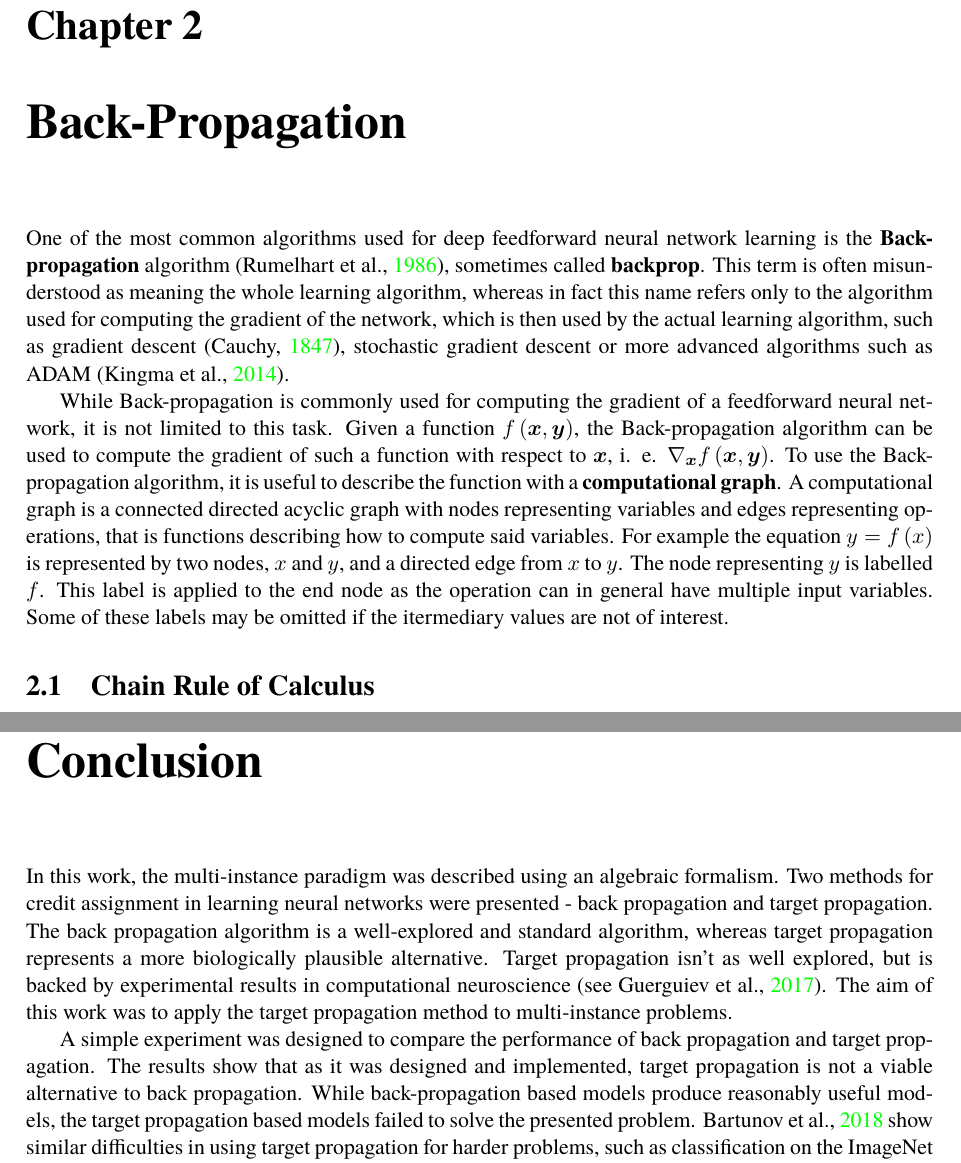
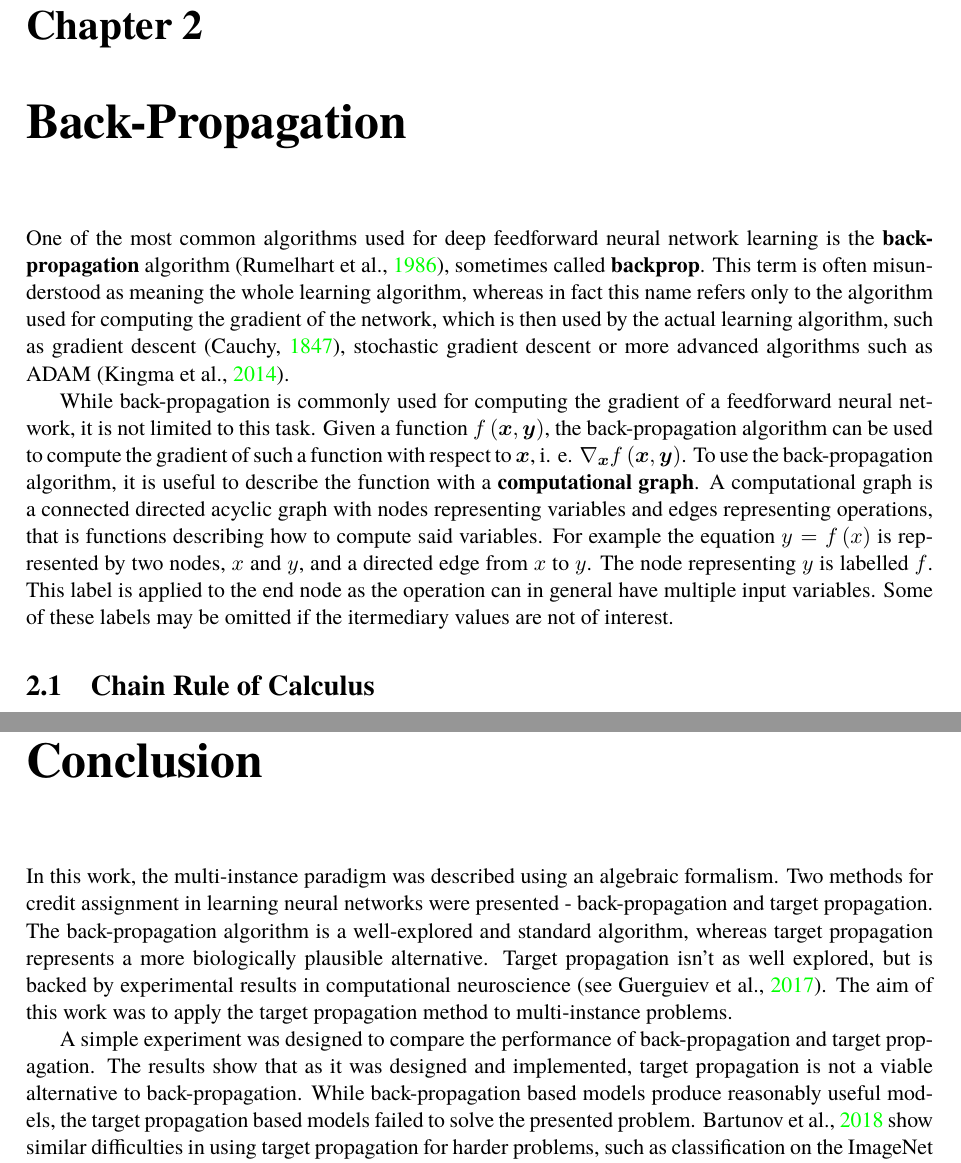
Before and after one commit to marekdedic/VU-text, a LaTeX thesis (VU.tex, which reads backpropagation.tex, conclusion.tex): two parts of pages 13 and 27 of 32, joined at a grey line, cut so that both start at the same text. Compiled offline with XeLaTeX.

Commit message:
back-propagation spelling

```diff
--- a/backpropagation.tex
+++ b/backpropagation.tex
@@ -1,8 +1,8 @@
 \chapter{Back-Propagation}\label{backprop}
 
-One of the most common algorithms used for deep feedforward neural network learning is the \VUname{Back-propagation} algorithm (\cite{rumelhart_learning_1986}), sometimes called \VUname{backprop}. This term is often misunderstood as meaning the whole learning algorithm, whereas in fact this name refers only to the algorithm used for computing the gradient of the network, which is then used by the actual learning algorithm, such as gradient descent (\cite{cauchy_methode_1847}), stochastic gradient descent or more advanced algorithms such as ADAM (\cite{kingma_adam:_2014}).
+One of the most common algorithms used for deep feedforward neural network learning is the \VUname{back-propagation} algorithm (\cite{rumelhart_learning_1986}), sometimes called \VUname{backprop}. This term is often misunderstood as meaning the whole learning algorithm, whereas in fact this name refers only to the algorithm used for computing the gradient of the network, which is then used by the actual learning algorithm, such as gradient descent (\cite{cauchy_methode_1847}), stochastic gradient descent or more advanced algorithms such as ADAM (\cite{kingma_adam:_2014}).
 
-While Back-propagation is commonly used for computing the gradient of a feedforward neural network, it is not limited to this task. Given a function \( f \left( \VUvec{x}, \VUvec{y} \right) \), the Back-propagation algorithm can be used to compute the gradient of such a function with respect to \( \VUvec{x} \), i. e. \( \nabla_{\VUvec{x}} f \left( \VUvec{x}, \VUvec{y} \right) \). To use the Back-propagation algorithm, it is useful to describe the function with a \VUname{computational graph}. A computational graph is a connected directed acyclic graph with nodes representing variables and edges representing operations, that is functions describing how to compute said variables. For example the equation \( y = f \left( x \right) \) is represented by two nodes, \( x \) and \( y \), and a directed edge from \( x \) to \( y \). The node representing \( y \) is labelled \( f \). This label is applied to the end node as the operation can in general have multiple input variables. Some of these labels may be omitted if the itermediary values are not of interest.
+While back-propagation is commonly used for computing the gradient of a feedforward neural network, it is not limited to this task. Given a function \( f \left( \VUvec{x}, \VUvec{y} \right) \), the back-propagation algorithm can be used to compute the gradient of such a function with respect to \( \VUvec{x} \), i. e. \( \nabla_{\VUvec{x}} f \left( \VUvec{x}, \VUvec{y} \right) \). To use the back-propagation algorithm, it is useful to describe the function with a \VUname{computational graph}. A computational graph is a connected directed acyclic graph with nodes representing variables and edges representing operations, that is functions describing how to compute said variables. For example the equation \( y = f \left( x \right) \) is represented by two nodes, \( x \) and \( y \), and a directed edge from \( x \) to \( y \). The node representing \( y \) is labelled \( f \). This label is applied to the end node as the operation can in general have multiple input variables. Some of these labels may be omitted if the itermediary values are not of interest.
 
 \section{Chain Rule of Calculus}
 \begin{theorem}\label{chain_rule}
--- a/conclusion.tex
+++ b/conclusion.tex
@@ -1,9 +1,9 @@
 \chapter*{Conclusion}
 \addcontentsline{toc}{chapter}{Conclusion}
 
-In this work, the multi-instance paradigm was described using an algebraic formalism. Two methods for credit assignment in learning neural networks were presented - back propagation and target propagation. The back propagation algorithm is a well-explored and standard algorithm, whereas target propagation represents a more biologically plausible alternative. Target propagation isn't as well explored, but is backed by experimental results in computational neuroscience (see \cite{guerguiev_towards_2017}). The aim of this work was to apply the target propagation method to multi-instance problems.
+In this work, the multi-instance paradigm was described using an algebraic formalism. Two methods for credit assignment in learning neural networks were presented - back-propagation and target propagation. The back-propagation algorithm is a well-explored and standard algorithm, whereas target propagation represents a more biologically plausible alternative. Target propagation isn't as well explored, but is backed by experimental results in computational neuroscience (see \cite{guerguiev_towards_2017}). The aim of this work was to apply the target propagation method to multi-instance problems.
 
-A simple experiment was designed to compare the performance of back propagation and target propagation. The results show that as it was designed and implemented, target propagation is not a viable alternative to back propagation. While back-propagation based models produce reasonably useful models, the target propagation based models failed to solve the presented problem. \cite{bartunov_assessing_2018} show similar difficulties in using target propagation for harder problems, such as classification on the ImageNet dataset (see \cite{russakovsky_imagenet_2015}).
+A simple experiment was designed to compare the performance of back-propagation and target propagation. The results show that as it was designed and implemented, target propagation is not a viable alternative to back-propagation. While back-propagation based models produce reasonably useful models, the target propagation based models failed to solve the presented problem. \cite{bartunov_assessing_2018} show similar difficulties in using target propagation for harder problems, such as classification on the ImageNet dataset (see \cite{russakovsky_imagenet_2015}).
 
 Due to the inferior performance of the target propagation models, their applicability to multi-instance learning was not further explored. Rather, a deeper inspection of the learning process of the models was concluded, with several hypotheses as to why the model behaves as it does. The poor performance of the model might be attributed to several factors, such as difficulties in learning auto-encoders on low-dimensional data, improper configuration of the model hyperparameters as there are many which could influence the results, or an intrinsic problem with the method itself. The data are not conclusive enough to single out a particular factor, although they point to problems in training the encoder network rather than the decoder network.
 
```
Also changed, not shown: introduction.tex (+1 -1 lines), twomoon.tex (+5 -5 lines).
